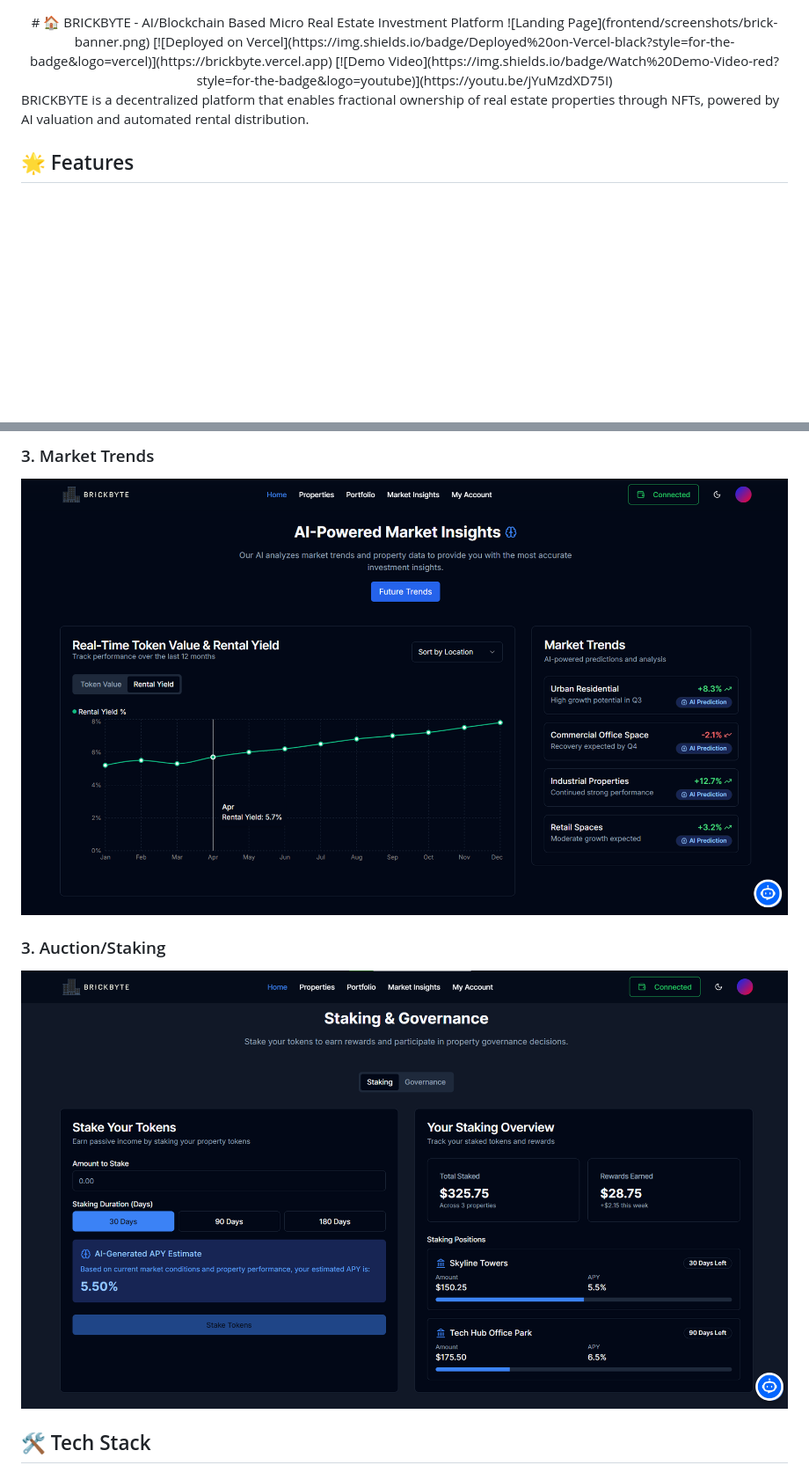
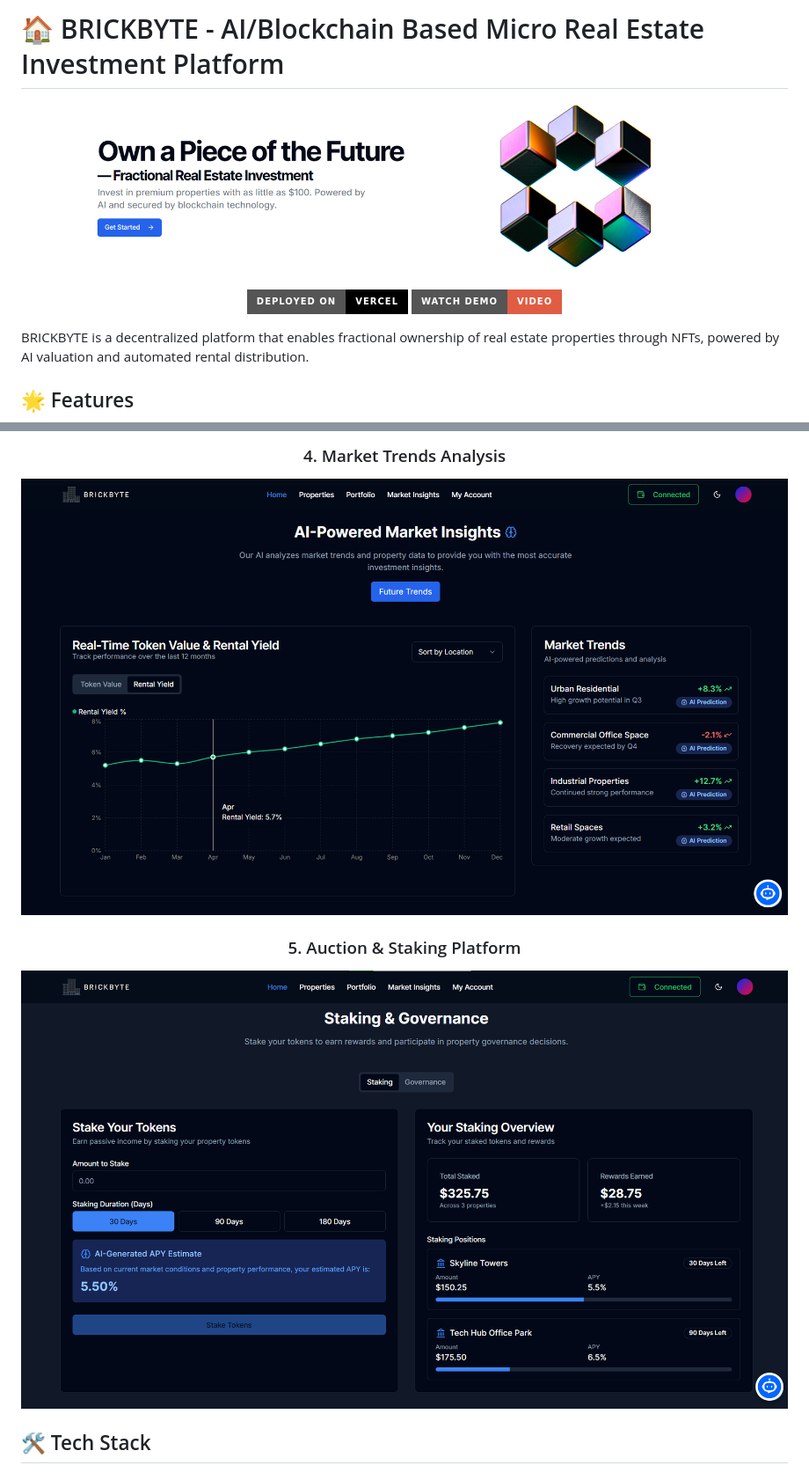
Before and after one commit to sudhansu-24/brickbyte, a Markdown page: README.md, 2 parts joined by grey strips. Shown at 88% size. Drawn GitHub-style; badges without logos; blank space fills up the shorter version.

```diff
--- a/README.md
+++ b/README.md
@@ -1,8 +1,12 @@
+# 🏠 BRICKBYTE - AI/Blockchain Based Micro Real Estate Investment Platform
+
 <div align="center">
-   # 🏠 BRICKBYTE - AI/Blockchain Based Micro Real Estate Investment Platform
-   ![Landing Page](frontend/screenshots/brick-banner.png)
-   [![Deployed on Vercel](https://img.shields.io/badge/Deployed%20on-Vercel-black?style=for-the-badge&logo=vercel)](https://brickbyte.vercel.app)
-   [![Demo Video](https://img.shields.io/badge/Watch%20Demo-Video-red?style=for-the-badge&logo=youtube)](https://youtu.be/jYuMzdXD75I)
+
+![Landing Page](frontend/screenshots/brick-banner.png)
+
+[![Deployed on Vercel](https://img.shields.io/badge/Deployed%20on-Vercel-black?style=for-the-badge&logo=vercel)](https://brickbyte.vercel.app)
+[![Demo Video](https://img.shields.io/badge/Watch%20Demo-Video-red?style=for-the-badge&logo=youtube)](https://youtu.be/jYuMzdXD75I)
+
 </div>
 
 BRICKBYTE is a decentralized platform that enables fractional ownership of real estate properties through NFTs, powered by AI valuation and automated rental distribution.
@@ -32,7 +38,7 @@ BRICKBYTE is a decentralized platform that enables fractional ownership of real
 
-### 3. Market Trends
-![Rental Yeild](frontend/screenshots/brick4.png)
+### 4. Market Trends Analysis
+![Market Trends Analysis](frontend/screenshots/brick4.png)
 
-### 3. Auction/Staking
-![Staking & Governance](frontend/screenshots/brick5.png)
+### 5. Auction & Staking Platform
+![Auction & Staking Platform](frontend/screenshots/brick5.png)
 
```
Also changed, not shown: other parts of README.md (+7 -4 lines).
